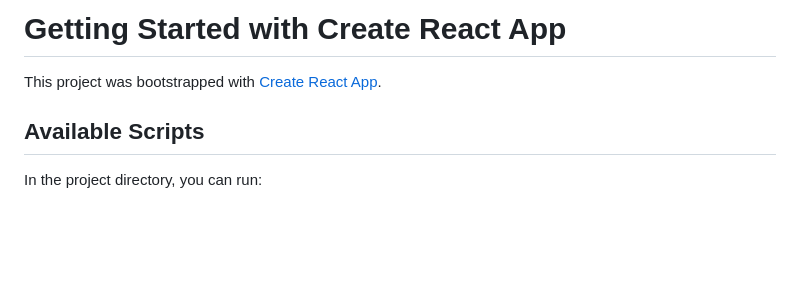
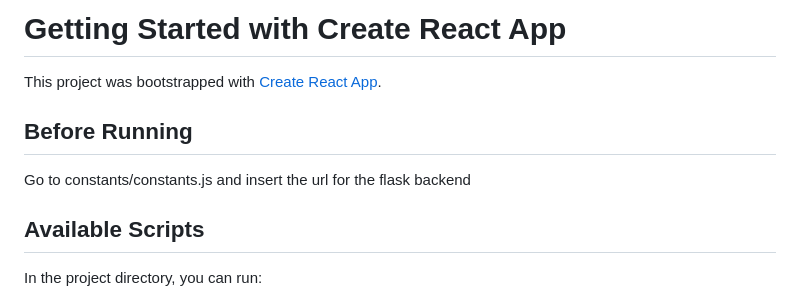
Before and after one commit to milind-nair/fashion-ai-chatbot, a Markdown page: frontend/README.md, the part around the change. Rendered like a GitHub page; blank space fills up the shorter version.

```diff
--- a/frontend/README.md
+++ b/frontend/README.md
@@ -1,6 +1,10 @@
 # Getting Started with Create React App
 
 This project was bootstrapped with [Create React App](https://github.com/facebook/create-react-app).
+
+## Before Running
+
+Go to constants/constants.js and insert the url for the flask backend
 
 ## Available Scripts
 
```
